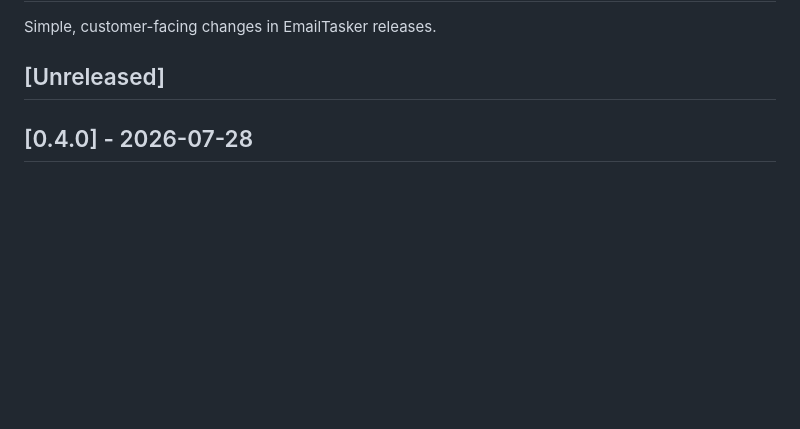
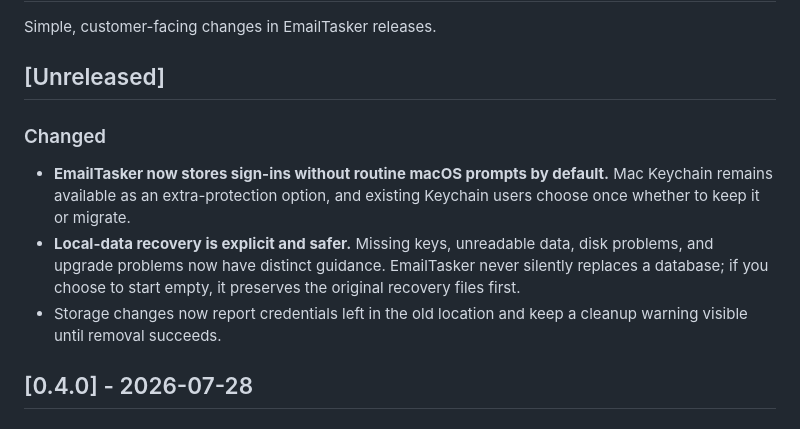
Before and after one commit to azzuwayed/emailtasker-website, a Markdown page: CHANGELOG.md, the part around the change. GitHub-like rendering; blank space fills up the shorter version.

Commit message:
docs: update credential storage changelog
Describe the prompt-free default, optional Keychain protection, explicit database recovery, and persistent cleanup warning in the Unreleased customer notes.

Verification: pnpm check:frontend; pnpm check:rust; pnpm audit:rust

```diff
--- a/CHANGELOG.md
+++ b/CHANGELOG.md
@@ -3,6 +3,17 @@
 Simple, customer-facing changes in EmailTasker releases.
 
 ## [Unreleased]
+
+### Changed
+
+- **EmailTasker now stores sign-ins without routine macOS prompts by default.** Mac Keychain remains
+  available as an extra-protection option, and existing Keychain users choose once whether to keep it
+  or migrate.
+- **Local-data recovery is explicit and safer.** Missing keys, unreadable data, disk problems, and
+  upgrade problems now have distinct guidance. EmailTasker never silently replaces a database; if
+  you choose to start empty, it preserves the original recovery files first.
+- Storage changes now report credentials left in the old location and keep a cleanup warning visible
+  until removal succeeds.
 
 ## [0.4.0] - 2026-07-28
 
```
